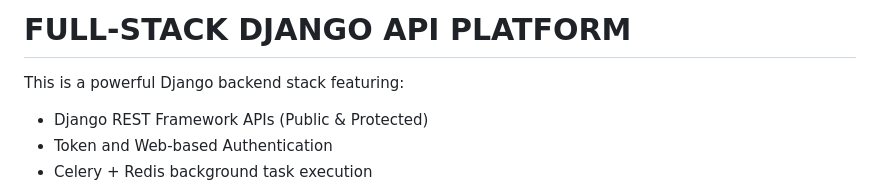
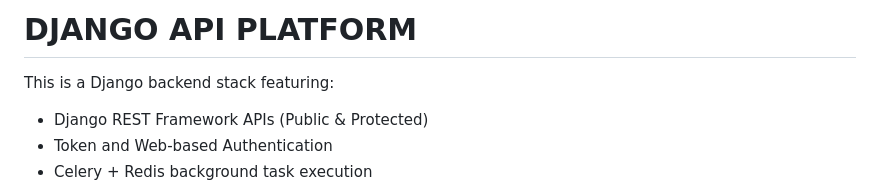
Before and after one commit to jaycodes2/Django-Internship-Assignment, a Markdown page: README.md, the part around the change. GitHub-like rendering.

```diff
--- a/README.md
+++ b/README.md
@@ -1,6 +1,6 @@
-# FULL-STACK DJANGO API PLATFORM
+#  DJANGO API PLATFORM
 
-This is a powerful Django backend stack featuring:
+This is a  Django backend stack featuring:
 
 - Django REST Framework APIs (Public & Protected)
 - Token and Web-based Authentication
```
